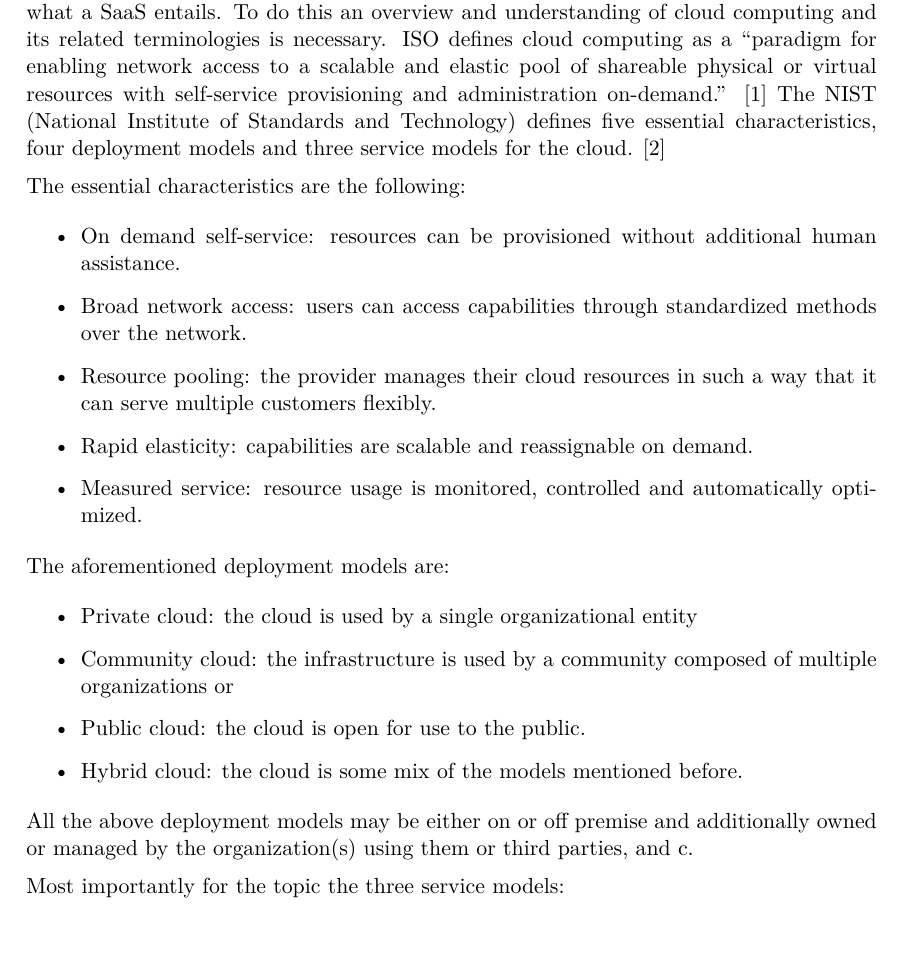
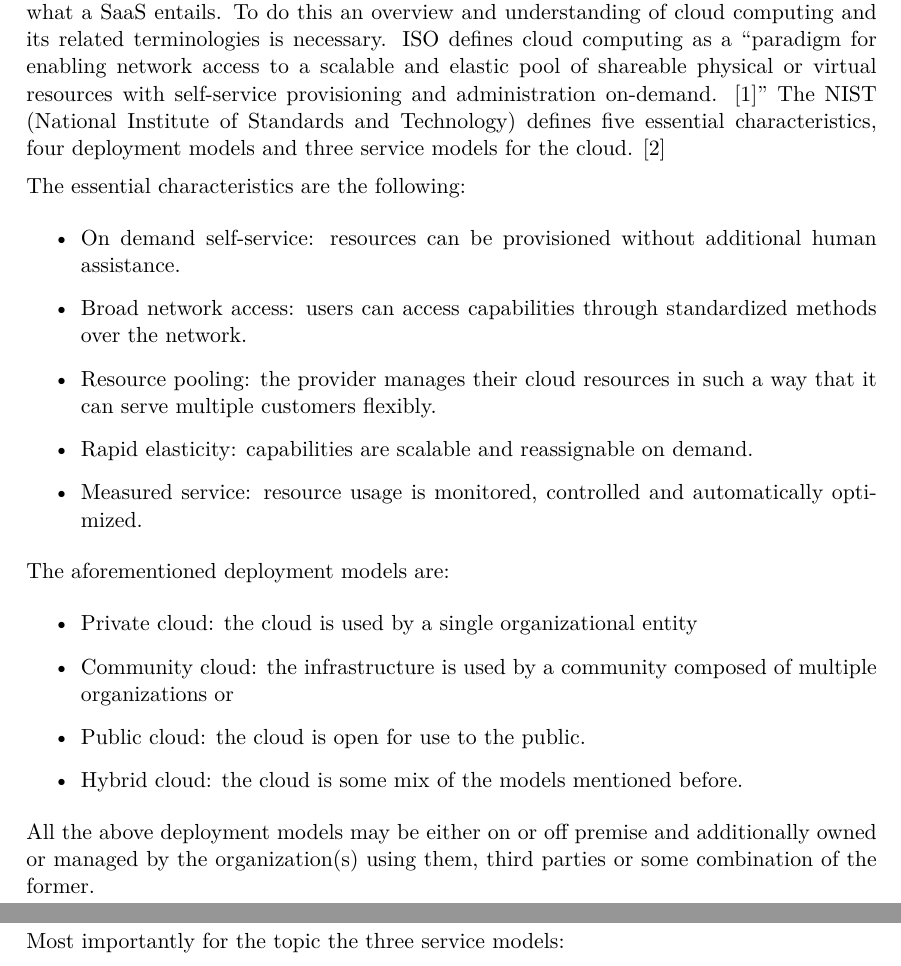
Before and after one commit to Mehan1ch/website-generator, a LaTeX thesis (Documentation/thesis.tex, which reads Documentation/content/chapters/literature-review/sections/saas.tex): part of page 6 of 15 before the commit and two parts of pages 6 and 7 of 15 after it, the two joined at a grey line, cut so that both start at the same text, the shorter picture padded with empty space. Compiled offline with XeLaTeX.

Commit message:
docs: saas fixes

```diff
--- a/Documentation/content/chapters/literature-review/sections/saas.tex
+++ b/Documentation/content/chapters/literature-review/sections/saas.tex
@@ -3,7 +3,7 @@
 In order to develop a software as a service (SaaS) application suite we first have to explore what a SaaS entails.
 To do this an overview and understanding of cloud computing and its related terminologies is necessary.
 ISO defines cloud computing as a
-``paradigm for enabling network access to a scalable and elastic pool of shareable physical or virtual resources with self-service provisioning and administration on-demand.'' \cite{ISO/IEC22123-1}
+``paradigm for enabling network access to a scalable and elastic pool of shareable physical or virtual resources with self-service provisioning and administration on-demand. \cite{ISO/IEC22123-1}''
 The NIST (National Institute of Standards and Technology) defines five essential characteristics, four deployment models and three service models for the cloud. \cite{mell2011nist}
 
 The essential characteristics are the following:
@@ -23,7 +23,7 @@ The aforementioned deployment models are:
   \item Hybrid cloud: the cloud is some mix of the models mentioned before.
 \end{itemize}
 
-All the above deployment models may be either on or off premise and additionally owned or managed by the organization(s) using them or third parties, and c.
+All the above deployment models may be either on or off premise and additionally owned or managed by the organization(s) using them, third parties or some combination of the former.
 
 Most importantly for the topic the three service models:
 \begin{itemize}
```
Also changed, not shown: Documentation/thesis.pdf, Documentation/content/chapters/literature-review/sections/saas.tex (1 more changed lines).
